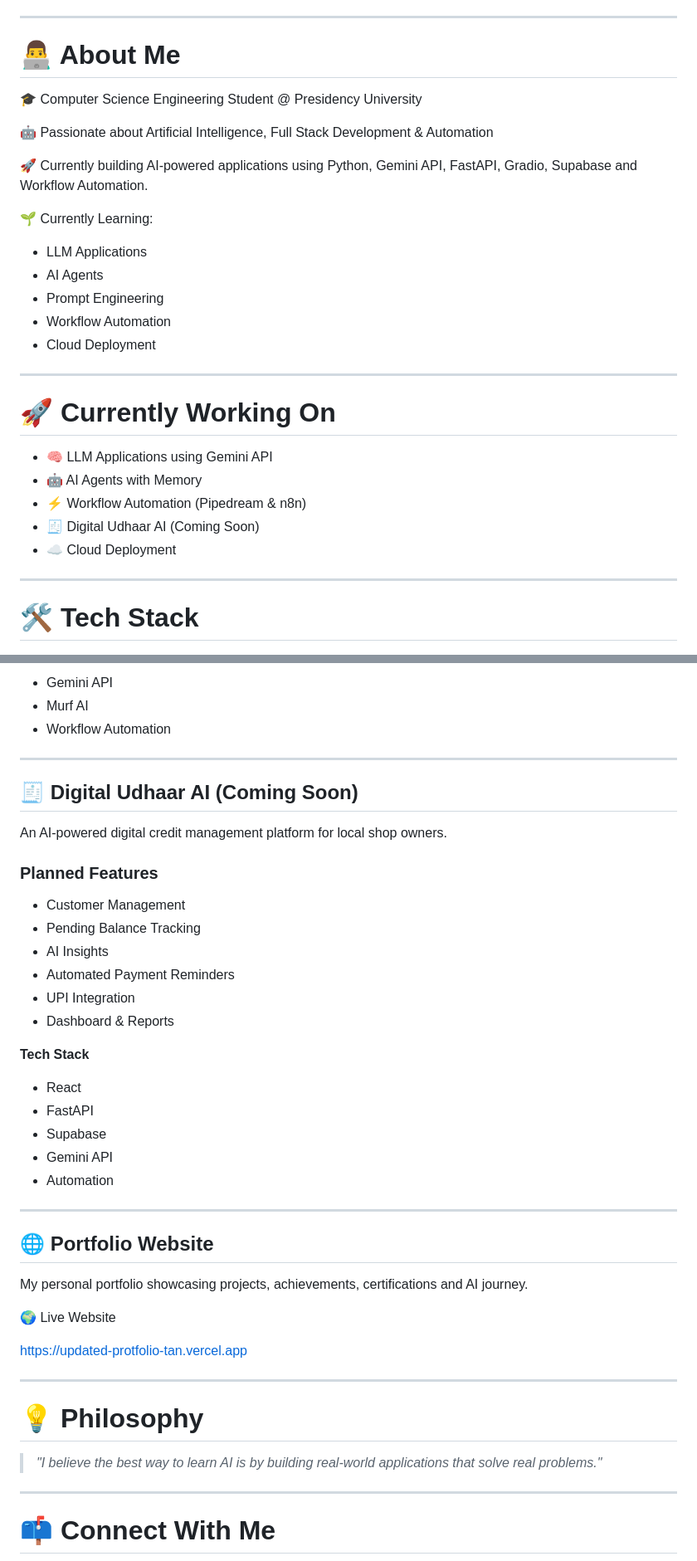
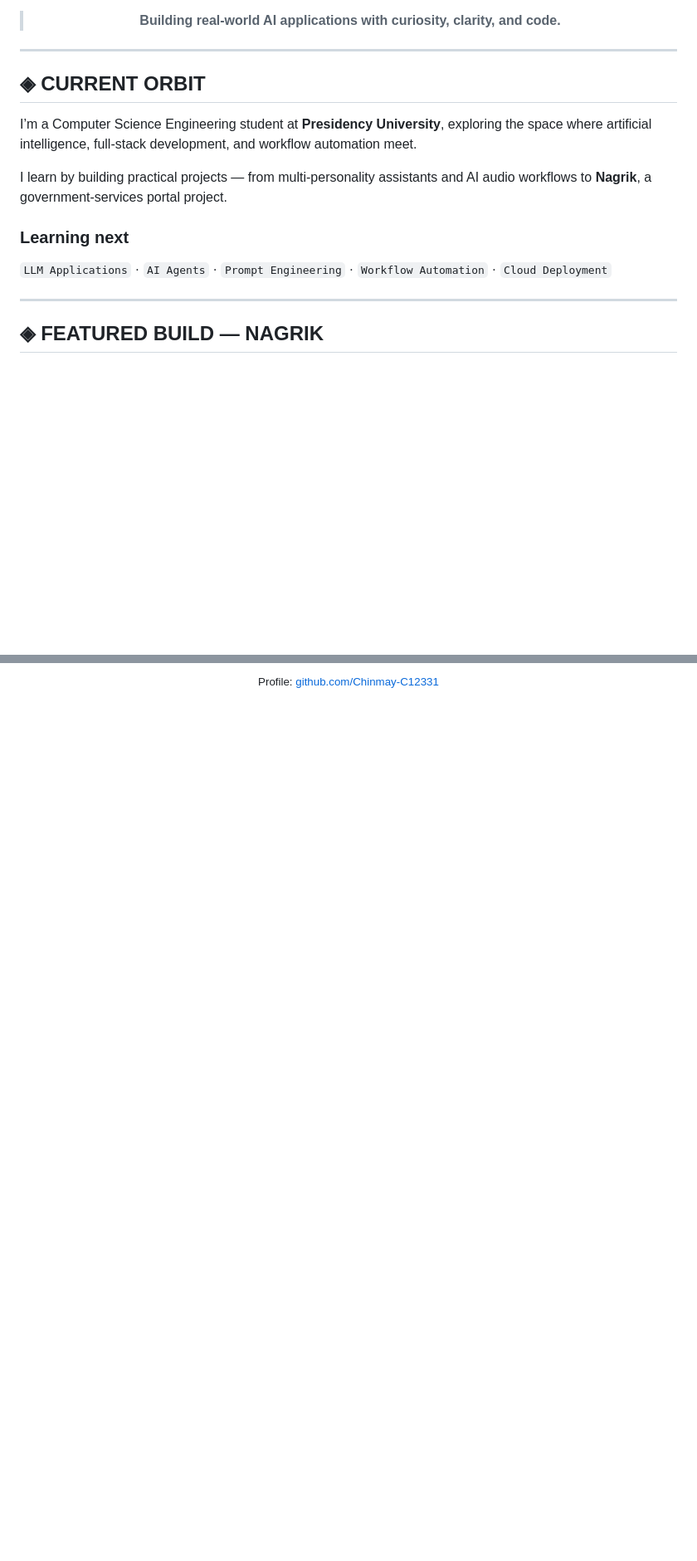
Before and after one commit to Chinmay-C12331/Chinmay-C12331, a Markdown page: README.md, 2 parts joined by grey strips. Shown at 83% size. Drawn GitHub-style; blank space fills up the shorter version.

Commit message:
Revise README for improved clarity and presentation
Updated the README to enhance personal branding and project descriptions.

```diff
--- a/README.md
+++ b/README.md
@@ -16,34 +14,23 @@ Passionate about Artificial Intelligence, Full Stack Development and solving rea
   <a href="mailto:chinmaychoudhari510@gmail.com">Email</a>
 </p>
 
----
+> **Building real-world AI applications with curiosity, clarity, and code.**
 
-# 👨‍💻 About Me
-
-🎓 Computer Science Engineering Student @ Presidency University
-
-🤖 Passionate about Artificial Intelligence, Full Stack Development & Automation
-
-🚀 Currently building AI-powered applications using Python, Gemini API, FastAPI, Gradio, Supabase and Workflow Automation.
-
-🌱 Currently Learning:
-- LLM Applications
-- AI Agents
-- Prompt Engineering
-- Workflow Automation
-- Cloud Deployment
+</div>
 
 ---
 
-# 🚀 Currently Working On
+## ◈ CURRENT ORBIT
 
-- 🧠 LLM Applications using Gemini API
-- 🤖 AI Agents with Memory
-- ⚡ Workflow Automation (Pipedream & n8n)
-- 🧾 Digital Udhaar AI (Coming Soon)
-- ☁️ Cloud Deployment
+I’m a Computer Science Engineering student at **Presidency University**, exploring the space where artificial intelligence, full-stack development, and workflow automation meet.
+
+I learn by building practical projects — from multi-personality assistants and AI audio workflows to **Nagrik**, a government-services portal project.
+
+### Learning next
+
+`LLM Applications` · `AI Agents` · `Prompt Engineering` · `Workflow Automation` · `Cloud Deployment`
 
 ---
 
-# 🛠 Tech Stack
+## ◈ FEATURED BUILD — NAGRIK
 
@@ -141,49 +132,6 @@ Generates podcast scripts using Gemini AI and converts them into realistic voice
 
-- Gemini API
-- Murf AI
-- Workflow Automation
+<sub>Profile: <a href="https://github.com/Chinmay-C12331">github.com/Chinmay-C12331</a></sub>
 
----
-
-## 🧾 Digital Udhaar AI (Coming Soon)
-
-An AI-powered digital credit management platform for local shop owners.
-
-### Planned Features
-
-- Customer Management
-- Pending Balance Tracking
-- AI Insights
-- Automated Payment Reminders
-- UPI Integration
-- Dashboard & Reports
-
-**Tech Stack**
-
-- React
-- FastAPI
-- Supabase
-- Gemini API
-- Automation
-
----
-
-## 🌐 Portfolio Website
-
-My personal portfolio showcasing projects, achievements, certifications and AI journey.
-
-🌍 Live Website
-
-https://updated-protfolio-tan.vercel.app
-
----
-
-# 💡 Philosophy
-
-> *"I believe the best way to learn AI is by building real-world applications that solve real problems."*
-
----
-
-# 📫 Connect With Me
+</div>
 
 <p align="center">
```
Also changed, not shown: other parts of README.md (+78 -100 lines).
